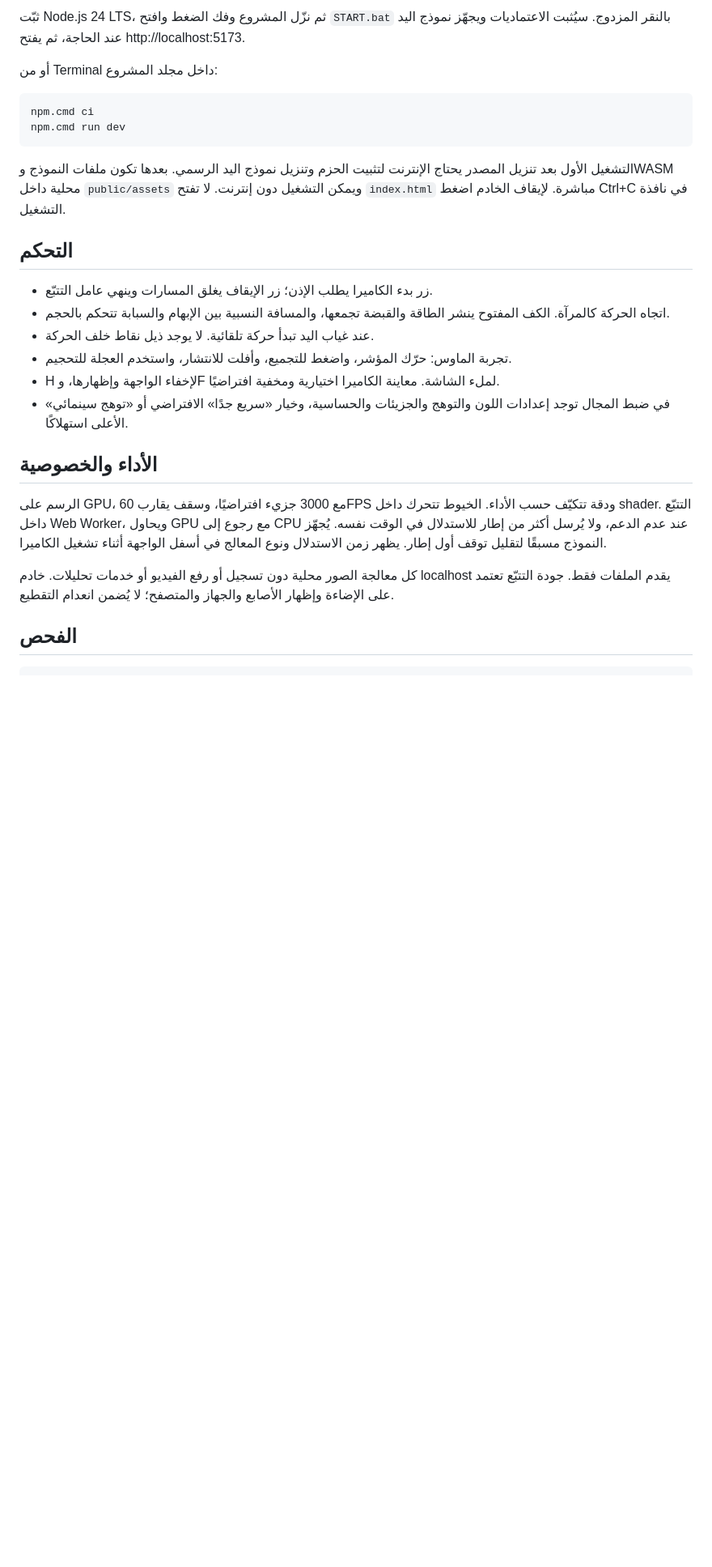
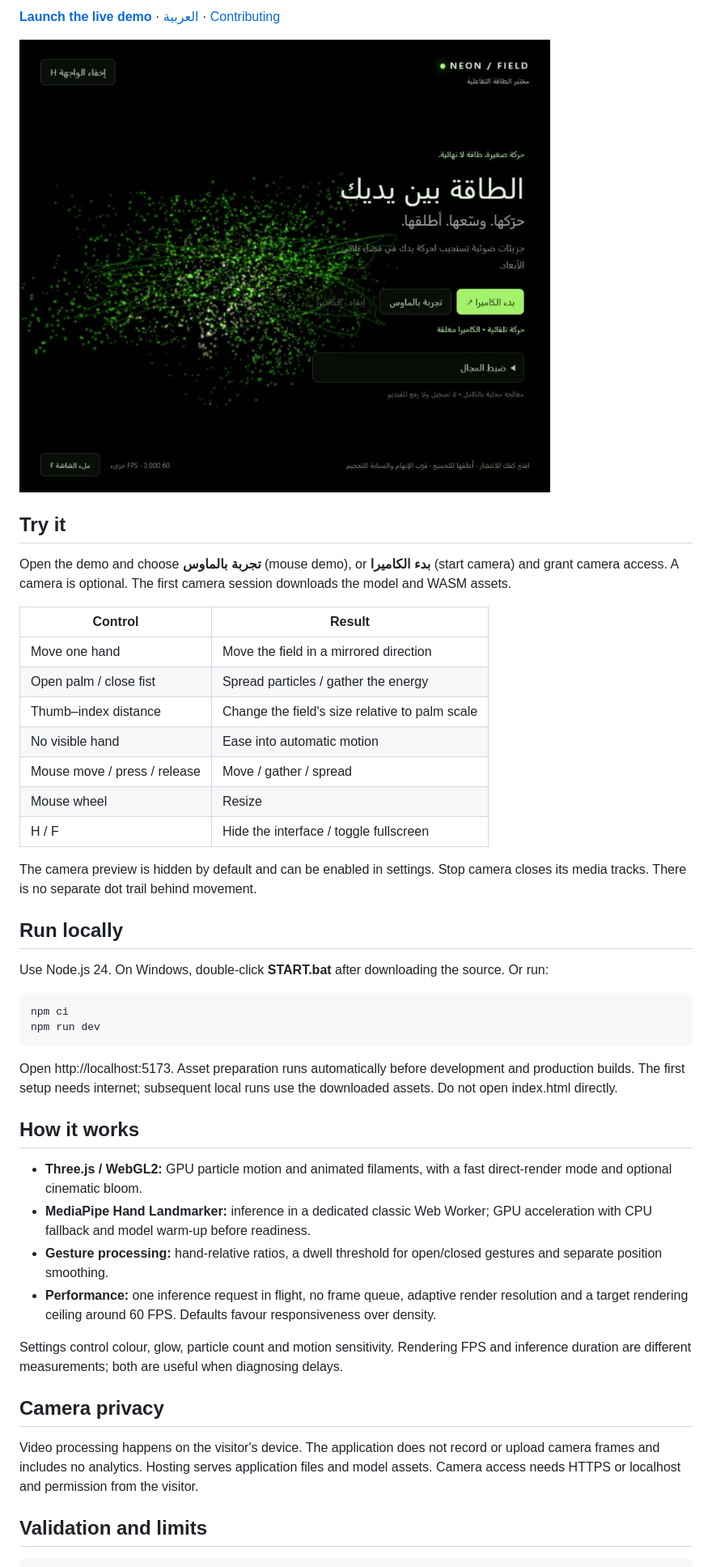
Before and after one commit to moamendahshann/neon-hand, a Markdown page: README.md, the part around one of its changes. Shown at 81% size. GitHub-like rendering; pictures changed too: docs/preview.png (added); blank space fills up the shorter version.

````diff
--- a/README.md
+++ b/README.md
@@ -6,29 +6,47 @@
 
-ثبّت Node.js 24 LTS، ثم نزّل المشروع وفك الضغط وافتح `START.bat` بالنقر المزدوج. سيُثبت الاعتماديات ويجهّز نموذج اليد عند الحاجة، ثم يفتح http://localhost:5173.
+**[Launch the live demo](https://neon-hand-moamen.daringtide16.chatgpt.site)** · [العربية](README.ar.md) · [Contributing](CONTRIBUTING.md)
 
-أو من Terminal داخل مجلد المشروع:
+![Actual screenshot of the published application](docs/preview.png)
 
-```powershell
-npm.cmd ci
-npm.cmd run dev
+## Try it
+
+Open the demo and choose **تجربة بالماوس** (mouse demo), or **بدء الكاميرا** (start camera) and grant camera access. A camera is optional. The first camera session downloads the model and WASM assets.
+
+| Control | Result |
+| --- | --- |
+| Move one hand | Move the field in a mirrored direction |
+| Open palm / close fist | Spread particles / gather the energy |
+| Thumb–index distance | Change the field's size relative to palm scale |
+| No visible hand | Ease into automatic motion |
+| Mouse move / press / release | Move / gather / spread |
+| Mouse wheel | Resize |
+| H / F | Hide the interface / toggle fullscreen |
+
+The camera preview is hidden by default and can be enabled in settings. Stop camera closes its media tracks. There is no separate dot trail behind movement.
+
+## Run locally
+
+Use Node.js 24. On Windows, double-click **START.bat** after downloading the source. Or run:
+
+```bash
+npm ci
+npm run dev
 ```
 
-التشغيل الأول بعد تنزيل المصدر يحتاج الإنترنت لتثبيت الحزم وتنزيل نموذج اليد الرسمي. بعدها تكون ملفات النموذج وWASM محلية داخل `public/assets` ويمكن التشغيل دون إنترنت. لا تفتح `index.html` مباشرة. لإيقاف الخادم اضغط Ctrl+C في نافذة التشغيل.
+Open http://localhost:5173. Asset preparation runs automatically before development and production builds. The first setup needs internet; subsequent local runs use the downloaded assets. Do not open index.html directly.
 
-## التحكم
+## How it works
 
-- زر بدء الكاميرا يطلب الإذن؛ زر الإيقاف يغلق المسارات وينهي عامل التتبّع.
-- اتجاه الحركة كالمرآة. الكف المفتوح ينشر الطاقة والقبضة تجمعها، والمسافة النسبية بين الإبهام والسبابة تتحكم بالحجم.
-- عند غياب اليد تبدأ حركة تلقائية. لا يوجد ذيل نقاط خلف الحركة.
-- تجربة الماوس: حرّك المؤشر، واضغط للتجميع، وأفلت للانتشار، واستخدم العجلة للتحجيم.
-- H لإخفاء الواجهة وإظهارها، وF لملء الشاشة. معاينة الكاميرا اختيارية ومخفية افتراضيًا.
-- في ضبط المجال توجد إعدادات اللون والتوهج والجزيئات والحساسية، وخيار «سريع جدًا» الافتراضي أو «توهج سينمائي» الأعلى استهلاكًا.
+- **Three.js / WebGL2:** GPU particle motion and animated filaments, with a fast direct-render mode and optional cinematic bloom.
+- **MediaPipe Hand Landmarker:** inference in a dedicated classic Web Worker; GPU acceleration with CPU fallback and model warm-up before readiness.
+- **Gesture processing:** hand-relative ratios, a dwell threshold for open/closed gestures and separate position smoothing.
+- **Performance:** one inference request in flight, no frame queue, adaptive render resolution and a target rendering ceiling around 60 FPS. Defaults favour responsiveness over density.
 
-## الأداء والخصوصية
+Settings control colour, glow, particle count and motion sensitivity. Rendering FPS and inference duration are different measurements; both are useful when diagnosing delays.
 
-الرسم على GPU، مع 3000 جزيء افتراضيًا، وسقف يقارب 60FPS ودقة تتكيّف حسب الأداء. الخيوط تتحرك داخل shader. التتبّع داخل Web Worker، ويحاول GPU مع رجوع إلى CPU عند عدم الدعم، ولا يُرسل أكثر من إطار للاستدلال في الوقت نفسه. يُجهّز النموذج مسبقًا لتقليل توقف أول إطار. يظهر زمن الاستدلال ونوع المعالج في أسفل الواجهة أثناء تشغيل الكاميرا.
+## Camera privacy
 
-كل معالجة الصور محلية دون تسجيل أو رفع الفيديو أو خدمات تحليلات. خادم localhost يقدم الملفات فقط. جودة التتبّع تعتمد على الإضاءة وإظهار الأصابع والجهاز والمتصفح؛ لا يُضمن انعدام التقطيع.
+Video processing happens on the visitor's device. The application does not record or upload camera frames and includes no analytics. Hosting serves application files and model assets. Camera access needs HTTPS or localhost and permission from the visitor.
 
-## الفحص
+## Validation and limits
 
````
Also changed, not shown: other parts of README.md (+12 -16 lines), CONTRIBUTING.md (added, +11 -0 lines), README.ar.md (added, +54 -0 lines), 1 other file.
